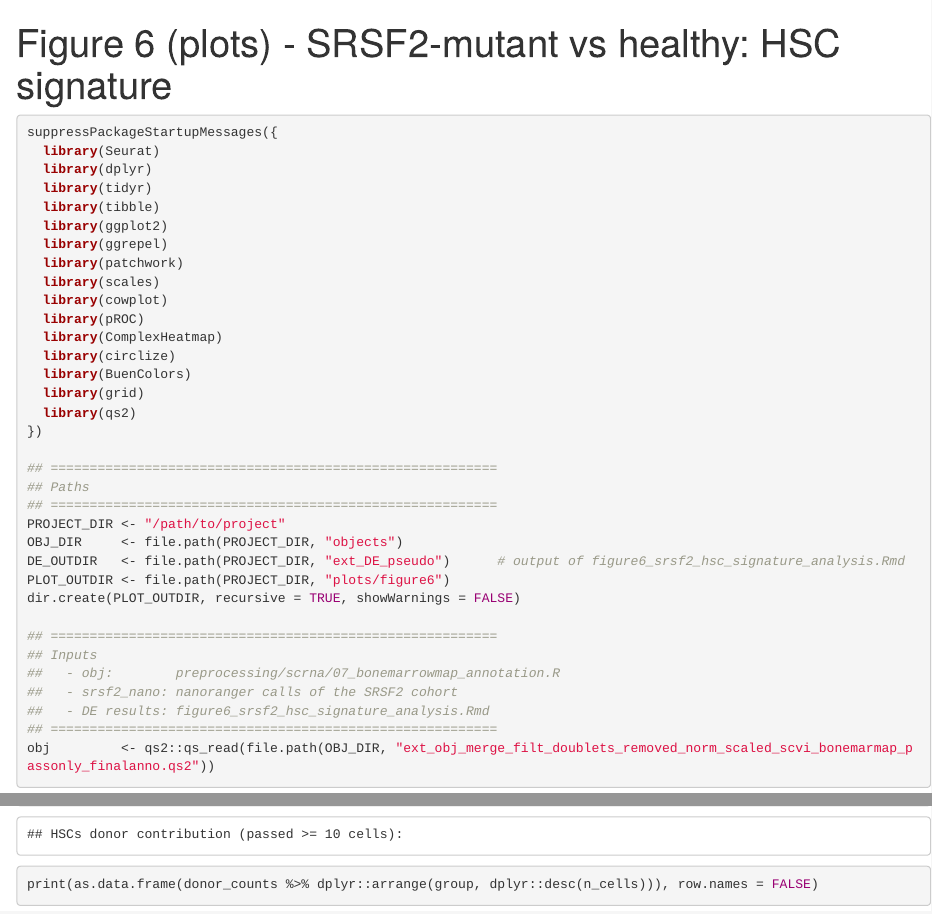
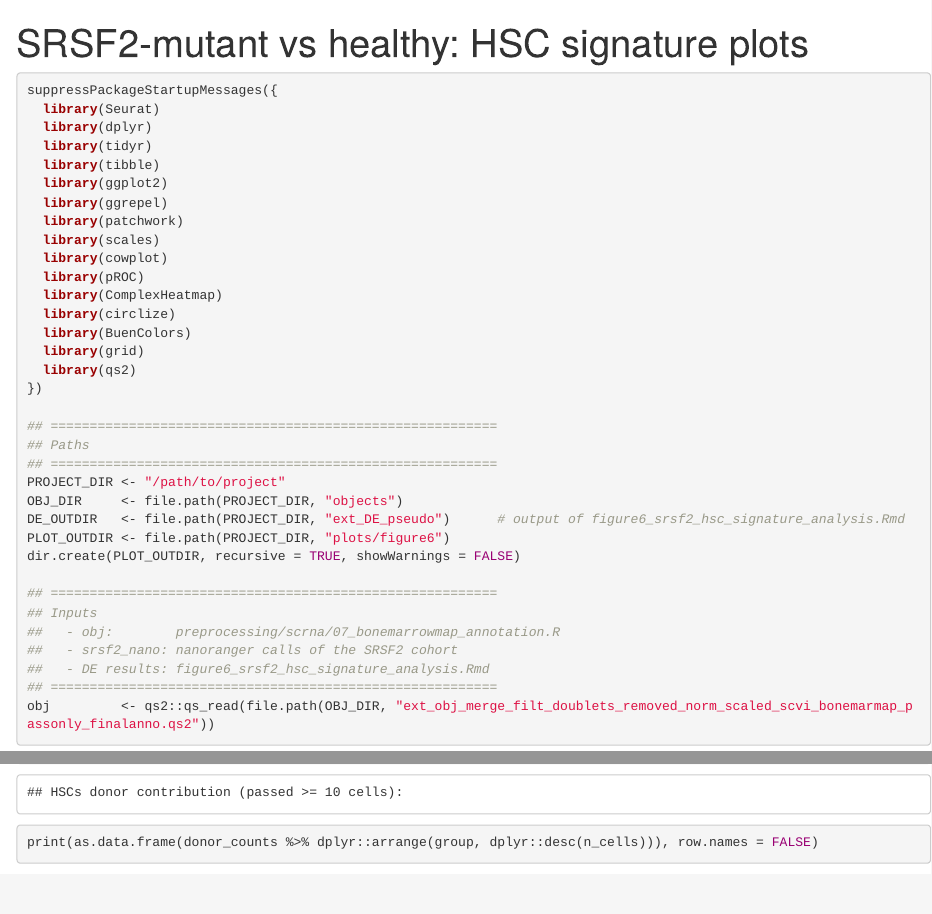
Before and after one commit to Angelos-Gk/SRSF2_mut_AML_analysis, an R Markdown document (analysis/srsf2_mut_aml_hsc_signature_plots.Rmd): the page in a window 1100 px wide, from its top, and a second part further down, joined at a grey line. Rendered offline with R 4.5, knitr and Pandoc, with nearby package versions; some code elsewhere in the file could not run offline.

Commit message:
Update and rename figure6_srsf2_hsc_signature_plots.Rmd to srsf2_mut_aml_hsc_signature_plots.Rmd

```diff
--- a/analysis/figure6_srsf2_hsc_signature_plots.Rmd
+++ b/analysis/srsf2_mut_aml_hsc_signature_plots.Rmd
@@ -1,5 +1,5 @@
 ---
-title: "Figure 6 (plots) - SRSF2-mutant vs healthy: HSC signature"
+title: "SRSF2-mutant vs healthy: HSC signature plots"
 output: html_document
 ---
 
```
